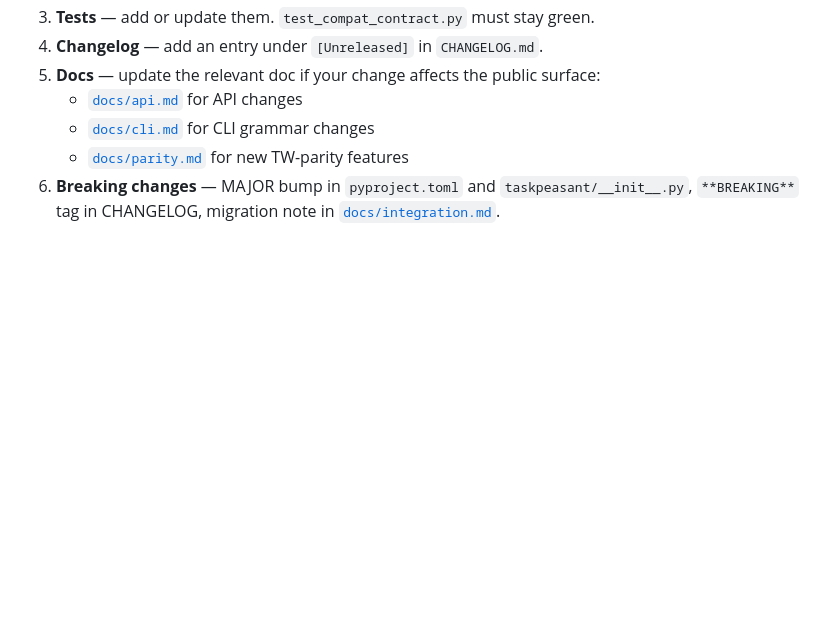
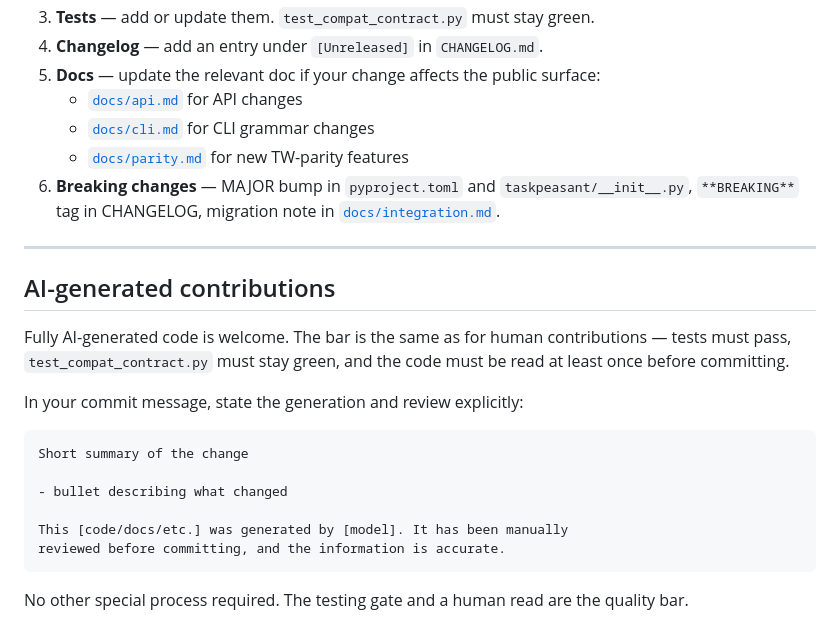
Before and after one commit to alexgc96/taskpeasant, a Markdown page: CONTRIBUTING.md, the part around the change. Rendered like a GitHub page; blank space fills up the shorter version.

Commit message:
Add AI contribution policy to CONTRIBUTING.md
  - Document that fully AI-generated contributions are welcome
  - Require: tests pass, contract enforcer green, code read at least once
  - Commit message must state generation model + manual review

  This addition was generated by Claude Sonnet 4.6. It has been manually
  reviewed before committing, and the information is accurate. <- this is the bit that should be in all 100% AI commits

````diff
--- a/CONTRIBUTING.md
+++ b/CONTRIBUTING.md
@@ -91,3 +91,22 @@ The backlog (recurrence catch-up cap) is in the same file.
    - [`docs/cli.md`](docs/cli.md) for CLI grammar changes
    - [`docs/parity.md`](docs/parity.md) for new TW-parity features
 6. **Breaking changes** — MAJOR bump in `pyproject.toml` and `taskpeasant/__init__.py`, `**BREAKING**` tag in CHANGELOG, migration note in [`docs/integration.md`](docs/integration.md).
+
+---
+
+## AI-generated contributions
+
+Fully AI-generated code is welcome. The bar is the same as for human contributions — tests must pass, `test_compat_contract.py` must stay green, and the code must be read at least once before committing.
+
+In your commit message, state the generation and review explicitly:
+
+```
+Short summary of the change
+
+- bullet describing what changed
+
+This [code/docs/etc.] was generated by [model]. It has been manually
+reviewed before committing, and the information is accurate.
+```
+
+No other special process required. The testing gate and a human read are the quality bar.
````
